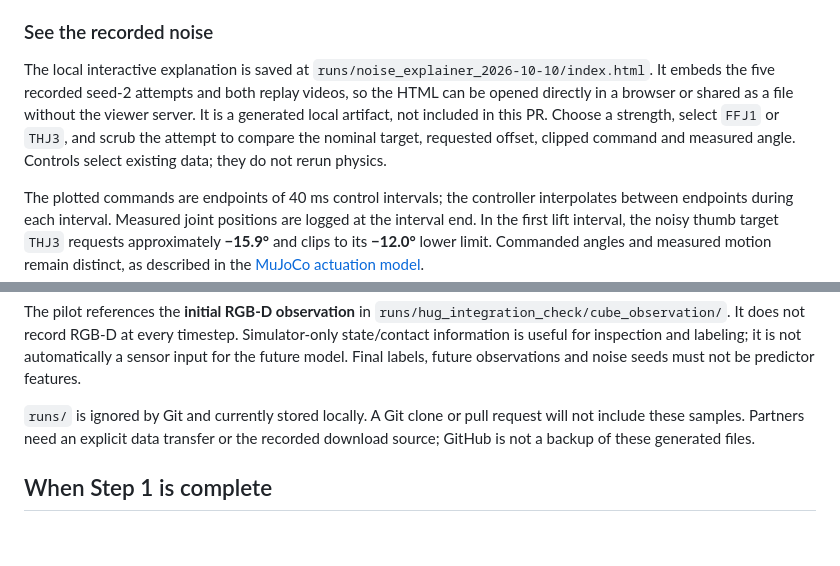
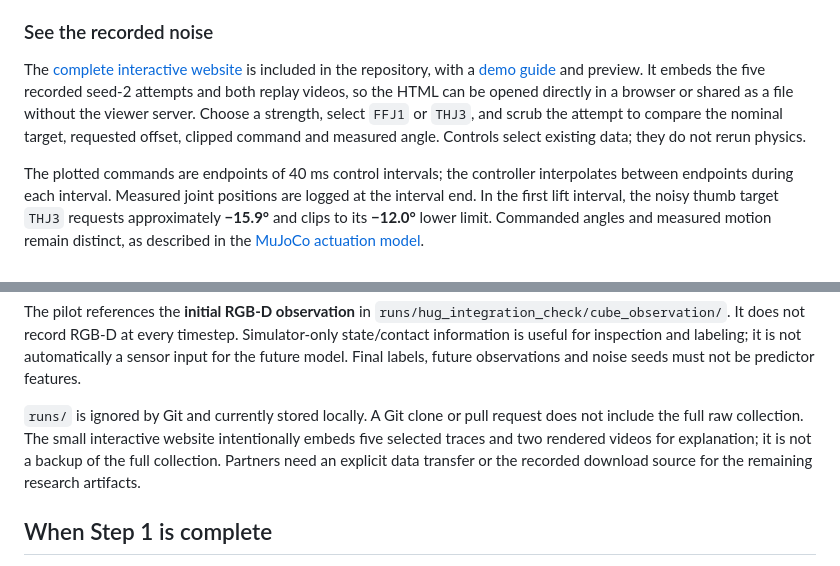
Before and after one commit to nilakarthikesan/grasp-failure-recovery, a Markdown page: docs/HUG_STEP_1_WALKTHROUGH.md, 2 parts joined by grey strips. Rendered like a GitHub page; blank space fills up the shorter version.

```diff
--- a/docs/HUG_STEP_1_WALKTHROUGH.md
+++ b/docs/HUG_STEP_1_WALKTHROUGH.md
@@ -104,13 +104,13 @@ combining them. More complicated noise is not automatically more realistic.
 
 ### See the recorded noise
 
-The local interactive explanation is saved at
-`runs/noise_explainer_2026-10-10/index.html`. It embeds the five recorded seed-2
-attempts and both replay videos, so the HTML can be opened directly in a browser
-or shared as a file without the viewer server. It is a generated local artifact,
-not included in this PR. Choose a strength, select `FFJ1` or `THJ3`, and scrub
-the attempt to compare the nominal target, requested offset, clipped command
-and measured angle. Controls select existing data; they do not rerun physics.
+The [complete interactive website](demos/grasp-noise/index.html) is included
+in the repository, with a [demo guide](demos/grasp-noise/README.md) and preview.
+It embeds the five recorded seed-2 attempts and both replay videos, so the HTML
+can be opened directly in a browser or shared as a file without the viewer
+server. Choose a strength, select `FFJ1` or `THJ3`, and scrub the attempt to
+compare the nominal target, requested offset, clipped command and measured
+angle. Controls select existing data; they do not rerun physics.
 
 The plotted commands are endpoints of 40 ms control intervals; the controller
 interpolates between endpoints during each interval. Measured joint positions
@@ -173,7 +173,11 @@ Paths below are relative to the original collection checkout, not the documentat
 
 The pilot references the **initial RGB-D observation** in `runs/hug_integration_check/cube_observation/`. It does not record RGB-D at every timestep. Simulator-only state/contact information is useful for inspection and labeling; it is not automatically a sensor input for the future model. Final labels, future observations and noise seeds must not be predictor features.
 
-`runs/` is ignored by Git and currently stored locally. A Git clone or pull request will not include these samples. Partners need an explicit data transfer or the recorded download source; GitHub is not a backup of these generated files.
+`runs/` is ignored by Git and currently stored locally. A Git clone or pull request
+does not include the full raw collection. The small interactive website
+intentionally embeds five selected traces and two rendered videos for explanation;
+it is not a backup of the full collection. Partners need an explicit data transfer
+or the recorded download source for the remaining research artifacts.
 
 ## When Step 1 is complete
 
```
Also changed, not shown: README.md (+30 -1 lines), docs/demos/grasp-noise/preview.jpg (added), 3 other files.
